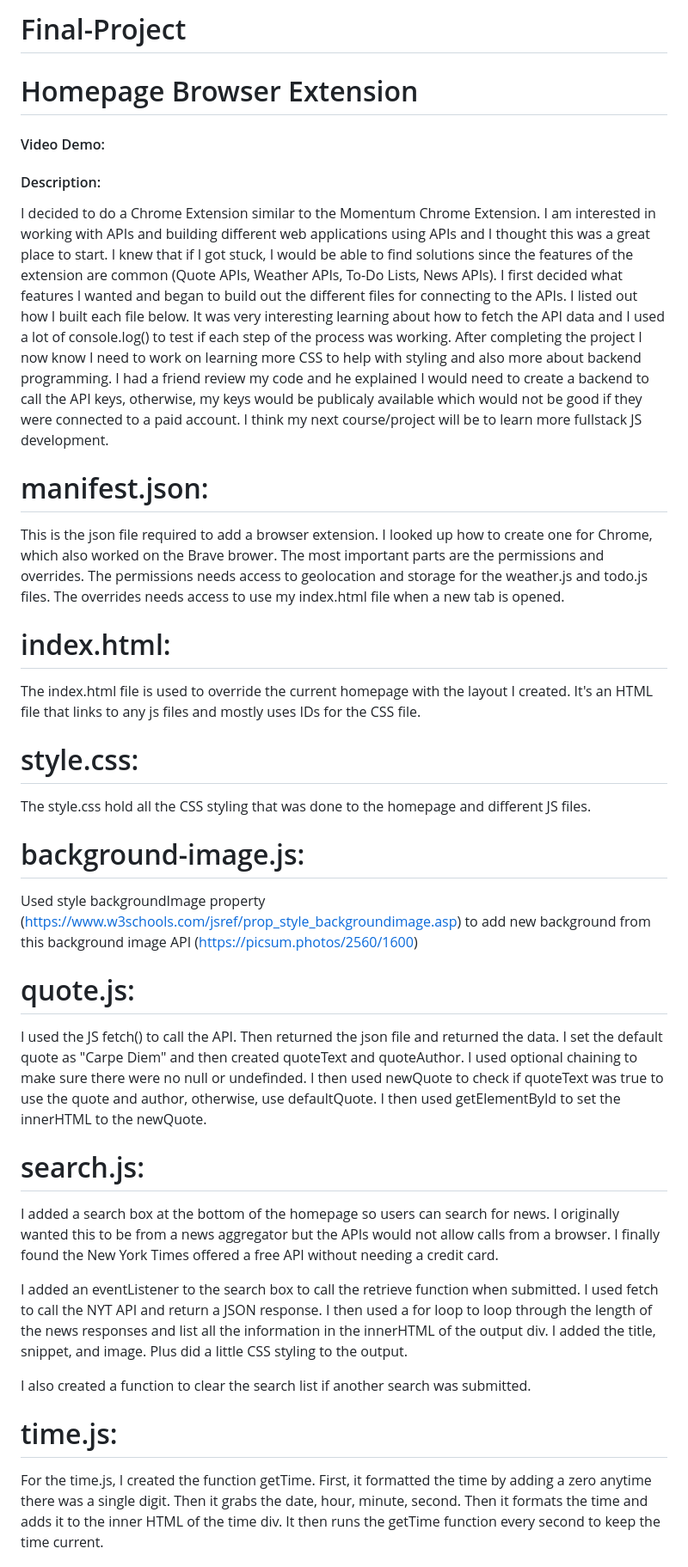
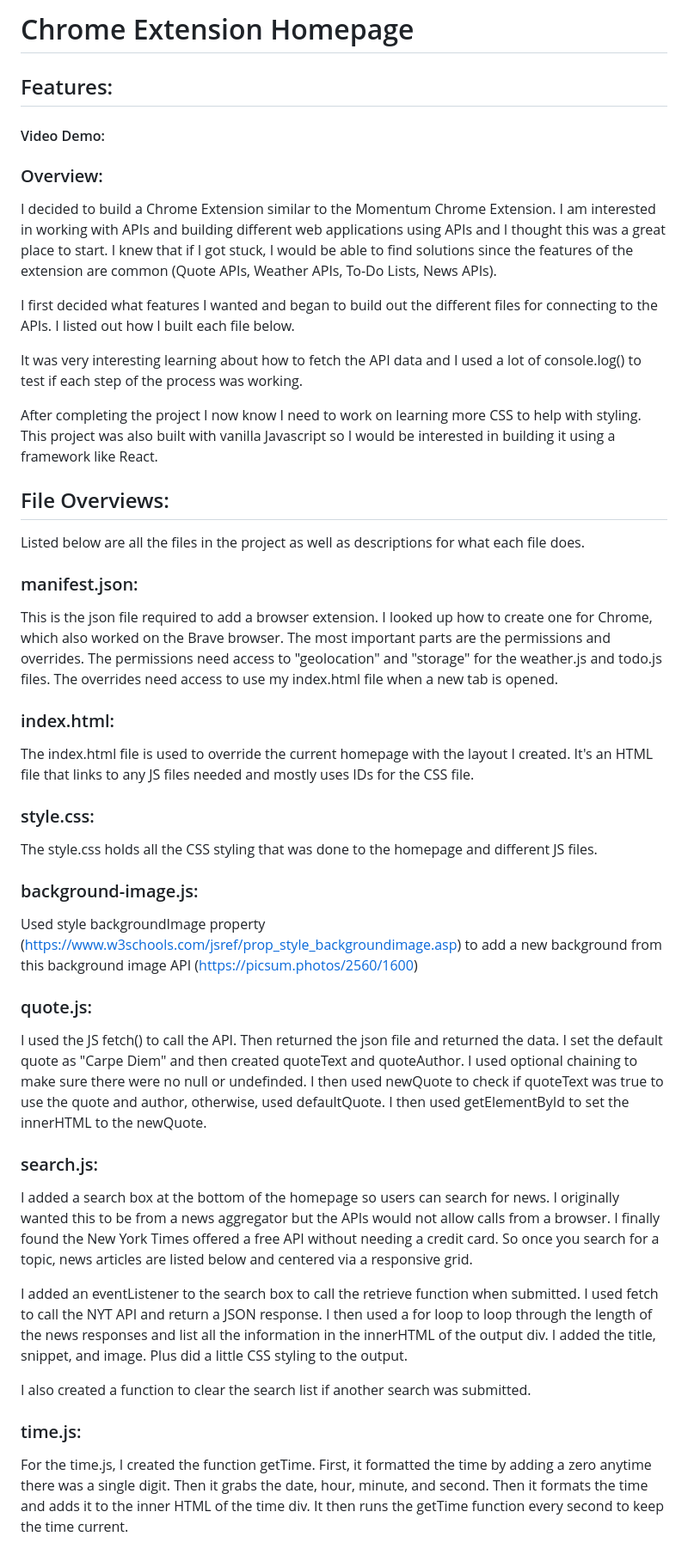
Before and after one commit to ktroyan7/Chrome-Extension-Homepage, a Markdown page: README.md, the part around the change printed below. Shown: that part at 86% size. Rendered like a GitHub page.

```diff
--- a/README.md
+++ b/README.md
@@ -1,31 +1,44 @@
-# Final-Project
-# Homepage Browser Extension
+# Chrome Extension Homepage
+
+## Features:
+
 #### Video Demo:  <URL HERE>
-#### Description:
-I decided to do a Chrome Extension similar to the Momentum Chrome Extension. I am interested in working with APIs and building different web applications using APIs and I thought this was a great place to start. I knew that if I got stuck, I would be able to find solutions since the features of the extension are common (Quote APIs, Weather APIs, To-Do Lists, News APIs). I first decided what features I wanted and began to build out the different files for connecting to the APIs. I listed out how I built each file below. It was very interesting learning about how to fetch the API data and I used a lot of console.log() to test if each step of the process was working. After completing the project I now know I need to work on learning more CSS to help with styling and also more about backend programming. I had a friend review my code and he explained I would need to create a backend to call the API keys, otherwise, my keys would be publicaly available which would not be good if they were connected to a paid account. I think my next course/project will be to learn more fullstack JS development.
 
-# manifest.json:
-This is the json file required to add a browser extension. I looked up how to create one for Chrome, which also worked on the Brave brower. The most important parts are the permissions and overrides. The permissions needs access to geolocation and storage for the weather.js and todo.js files. The overrides needs access to use my index.html file when a new tab is opened.
+### Overview:
+I decided to build a Chrome Extension similar to the Momentum Chrome Extension. I am interested in working with APIs and building different web applications using APIs and I thought this was a great place to start. I knew that if I got stuck, I would be able to find solutions since the features of the extension are common (Quote APIs, Weather APIs, To-Do Lists, News APIs).
 
-# index.html:
-The index.html file is used to override the current homepage with the layout I created. It's an HTML file that links to any js files and mostly uses IDs for the CSS file.
+I first decided what features I wanted and began to build out the different files for connecting to the APIs. I listed out how I built each file below.
 
-# style.css:
-The style.css hold all the CSS styling that was done to the homepage and different JS files.
+It was very interesting learning about how to fetch the API data and I used a lot of console.log() to test if each step of the process was working.
 
-# background-image.js:
-Used style backgroundImage property (https://www.w3schools.com/jsref/prop_style_backgroundimage.asp) to add new background from this background image API (https://picsum.photos/2560/1600)
+After completing the project I now know I need to work on learning more CSS to help with styling. This project was also built with vanilla Javascript so I would be interested in building it using a framework like React.
 
-# quote.js:
-I used the JS fetch() to call the API. Then returned the json file and returned the data. I set the default quote as "Carpe Diem" and then created quoteText and quoteAuthor. I used optional chaining to make sure there were no null or undefinded. I then used newQuote to check if quoteText was true to use the quote and author, otherwise, use defaultQuote. I then used getElementById to set the innerHTML to the newQuote.
+## File Overviews:
 
-# search.js:
-I added a search box at the bottom of the homepage so users can search for news. I originally wanted this to be from a news aggregator but the APIs would not allow calls from a browser. I finally found the New York Times offered a free API without needing a credit card.
+Listed below are all the files in the project as well as descriptions for what each file does.
+
+### manifest.json:
+This is the json file required to add a browser extension. I looked up how to create one for Chrome, which also worked on the Brave browser. The most important parts are the permissions and overrides. The permissions need access to "geolocation" and "storage" for the weather.js and todo.js files. The overrides need access to use my index.html file when a new tab is opened.
+
+### index.html:
+The index.html file is used to override the current homepage with the layout I created. It's an HTML file that links to any JS files needed and mostly uses IDs for the CSS file.
+
+### style.css:
+The style.css holds all the CSS styling that was done to the homepage and different JS files.
+
+### background-image.js:
+Used style backgroundImage property (https://www.w3schools.com/jsref/prop_style_backgroundimage.asp) to add a new background from this background image API (https://picsum.photos/2560/1600)
+
+### quote.js:
+I used the JS fetch() to call the API. Then returned the json file and returned the data. I set the default quote as "Carpe Diem" and then created quoteText and quoteAuthor. I used optional chaining to make sure there were no null or undefinded. I then used newQuote to check if quoteText was true to use the quote and author, otherwise, used defaultQuote. I then used getElementById to set the innerHTML to the newQuote.
+
+### search.js:
+I added a search box at the bottom of the homepage so users can search for news. I originally wanted this to be from a news aggregator but the APIs would not allow calls from a browser. I finally found the New York Times offered a free API without needing a credit card. So once you search for a topic, news articles are listed below and centered via a responsive grid.
 
 I added an eventListener to the search box to call the retrieve function when submitted. I used fetch to call the NYT API and return a JSON response. I then used a for loop to loop through the length of the news responses and list all the information in the innerHTML of the output div. I added the title, snippet, and image. Plus did a little CSS styling to the output.
 
 I also created a function to clear the search list if another search was submitted.
 
-# time.js:
-For the time.js, I created the function getTime. First, it formatted the time by adding a zero anytime there was a single digit. Then it grabs the date, hour, minute, second. Then it formats the time and adds it to the inner HTML of the time div. It then runs the getTime function every second to keep the time current.
+### time.js:
+For the time.js, I created the function getTime. First, it formatted the time by adding a zero anytime there was a single digit. Then it grabs the date, hour, minute, and second. Then it formats the time and adds it to the inner HTML of the time div. It then runs the getTime function every second to keep the time current.
 
```
Also changed, not shown: other parts of README.md (+3 -3 lines).
